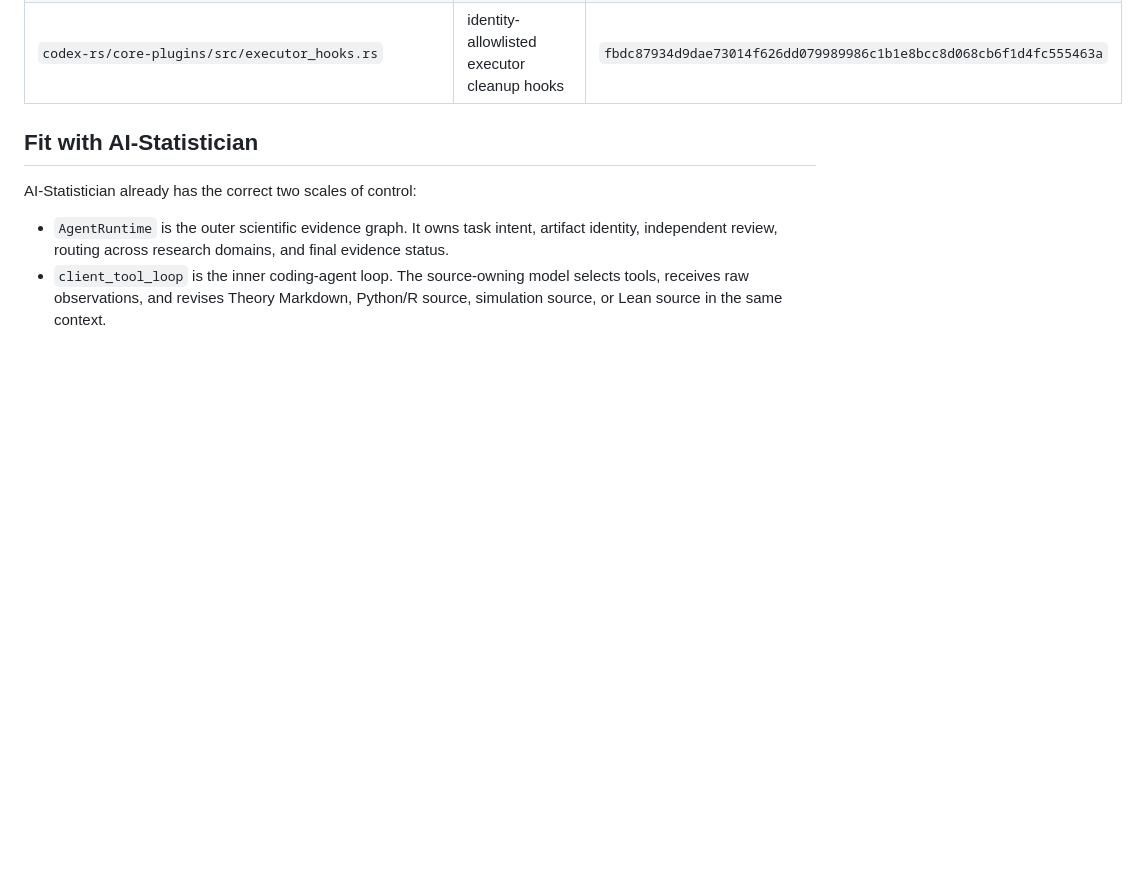
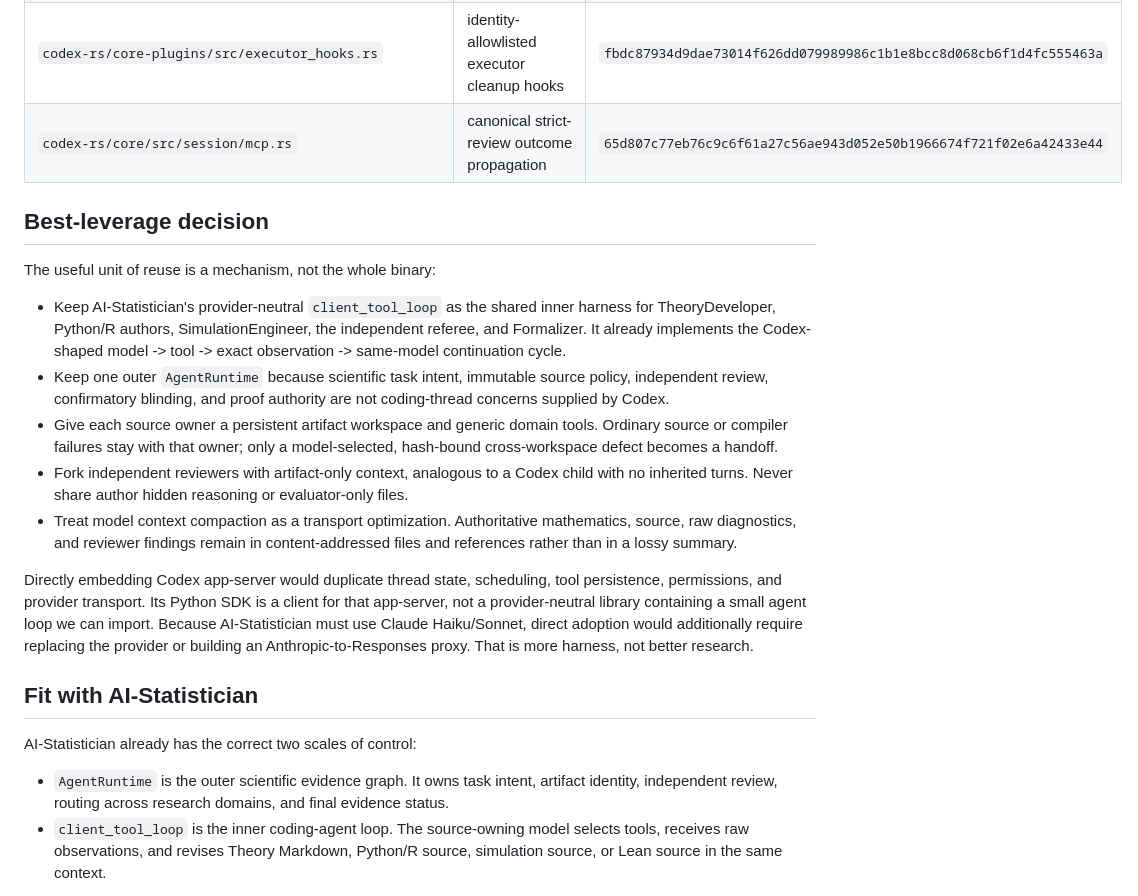
Before and after one commit to ykzeng-yale/AI-Statistician, a Markdown page: docs/openai_codex_harness_reuse_20260821.md, the part around one of its changes. Drawn GitHub-style; blank space fills up the shorter version.

Commit message:
docs: refresh Codex harness reuse audit

```diff
--- a/docs/openai_codex_harness_reuse_20260821.md
+++ b/docs/openai_codex_harness_reuse_20260821.md
@@ -64,6 +75,35 @@ Primary inspected files and their SHA-256 identities:
 | `codex-rs/core/src/context/guardian_review_evidence.rs` | bounded, runtime-only, authorization-bound review evidence | `b0d5cafa5529dd0ae55a44d3933a175b4d0999d73e78dc7963c1d2781088279f` |
 | `codex-rs/core/src/thread_manager.rs` | fresh parent-linked internal sessions | `3bbbd6f2c68cacc1f652e57493ac15a560b2d7da2f93f797ad492d794f4e8c9d` |
 | `codex-rs/core-plugins/src/executor_hooks.rs` | identity-allowlisted executor cleanup hooks | `fbdc87934d9dae73014f626dd079989986c1b1e8bcc8d068cb6f1d4fc555463a` |
+| `codex-rs/core/src/session/mcp.rs` | canonical strict-review outcome propagation | `65d807c77eb76c9c6f61a27c56ae943d052e50b1966674f721f02e6a42433e44` |
+
+## Best-leverage decision
+
+The useful unit of reuse is a mechanism, not the whole binary:
+
+- Keep AI-Statistician's provider-neutral `client_tool_loop` as the shared inner
+  harness for TheoryDeveloper, Python/R authors, SimulationEngineer, the
+  independent referee, and Formalizer. It already implements the Codex-shaped
+  model -> tool -> exact observation -> same-model continuation cycle.
+- Keep one outer `AgentRuntime` because scientific task intent, immutable source
+  policy, independent review, confirmatory blinding, and proof authority are not
+  coding-thread concerns supplied by Codex.
+- Give each source owner a persistent artifact workspace and generic domain
+  tools. Ordinary source or compiler failures stay with that owner; only a
+  model-selected, hash-bound cross-workspace defect becomes a handoff.
+- Fork independent reviewers with artifact-only context, analogous to a Codex
+  child with no inherited turns. Never share author hidden reasoning or
+  evaluator-only files.
+- Treat model context compaction as a transport optimization. Authoritative
+  mathematics, source, raw diagnostics, and reviewer findings remain in
+  content-addressed files and references rather than in a lossy summary.
+
+Directly embedding Codex app-server would duplicate thread state, scheduling,
+tool persistence, permissions, and provider transport. Its Python SDK is a
+client for that app-server, not a provider-neutral library containing a small
+agent loop we can import. Because AI-Statistician must use Claude Haiku/Sonnet,
+direct adoption would additionally require replacing the provider or building
+an Anthropic-to-Responses proxy. That is more harness, not better research.
 
 ## Fit with AI-Statistician
 
```
Also changed, not shown: other parts of docs/openai_codex_harness_reuse_20260821.md (+18 -7 lines), docs/paper_and_open_source_runtime_reuse_audit_20260713.md (+1 -1 lines).
